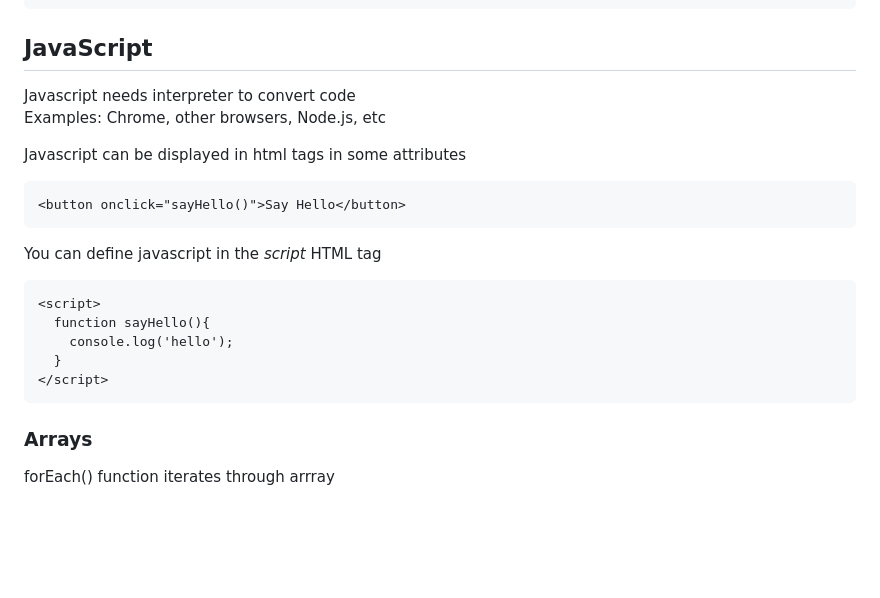
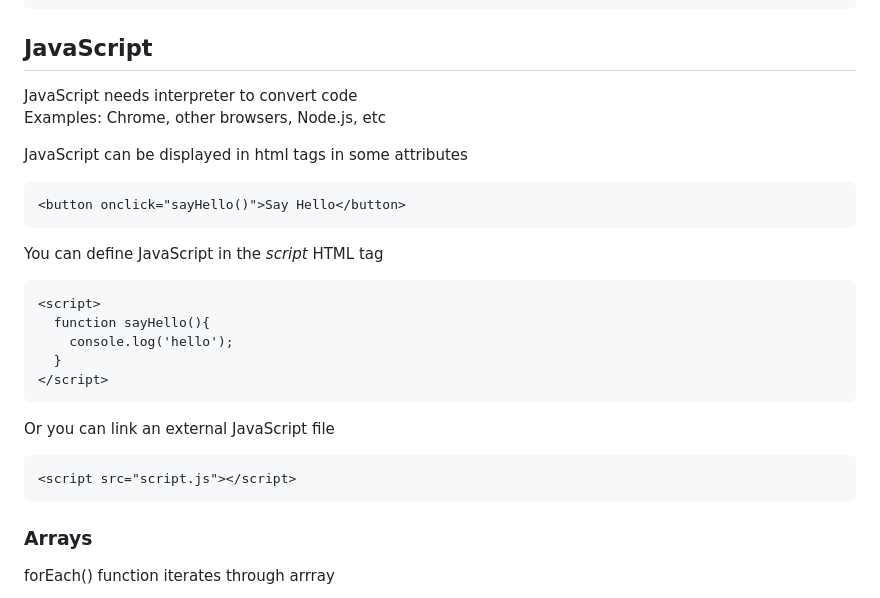
Before and after one commit to reesberrett/startup, a Markdown page: Notes.md, the part around the change. Drawn GitHub-style; blank space fills up the shorter version.

````diff
--- a/Notes.md
+++ b/Notes.md
@@ -218,20 +218,24 @@ This allows you to change page orientation and use flex:
 
 ## JavaScript
 
-Javascript needs interpreter to convert code
+JavaScript needs interpreter to convert code
 Examples: Chrome, other browsers, Node.js, etc
 
-Javascript can be displayed in html tags in some attributes
+JavaScript can be displayed in html tags in some attributes
 ```
 <button onclick="sayHello()">Say Hello</button>
 ```
-You can define javascript in the *script* HTML tag
+You can define JavaScript in the *script* HTML tag
 ```
 <script>
   function sayHello(){
     console.log('hello');
   }
 </script>
+```
+Or you can link an external JavaScript file
+```
+<script src="script.js"></script>
 ```
 
 ### Arrays
````
